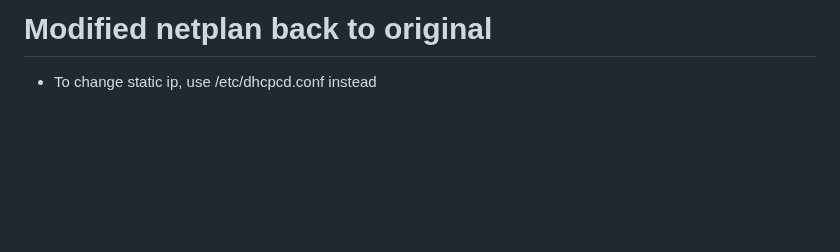
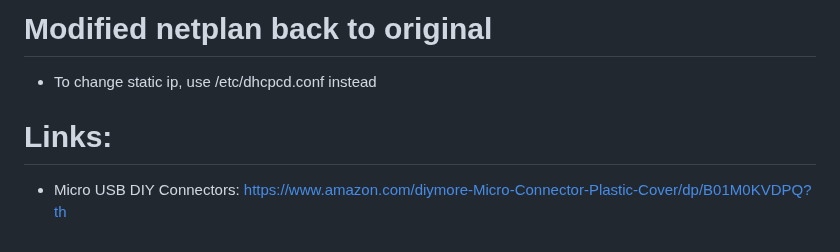
Before and after one commit to michael-f-smith/levi, a Markdown page: docs/README.md, the part around the change. GitHub-like rendering; blank space fills up the shorter version.

```diff
--- a/docs/README.md
+++ b/docs/README.md
@@ -290,3 +290,8 @@ https://learn.adafruit.com/adafruit-bno055-absolute-orientation-sensor/pinouts
 
 # Modified netplan back to original
 * To change static ip, use /etc/dhcpcd.conf instead
+
+
+# Links:
+
+* Micro USB DIY Connectors: https://www.amazon.com/diymore-Micro-Connector-Plastic-Cover/dp/B01M0KVDPQ?th
```
